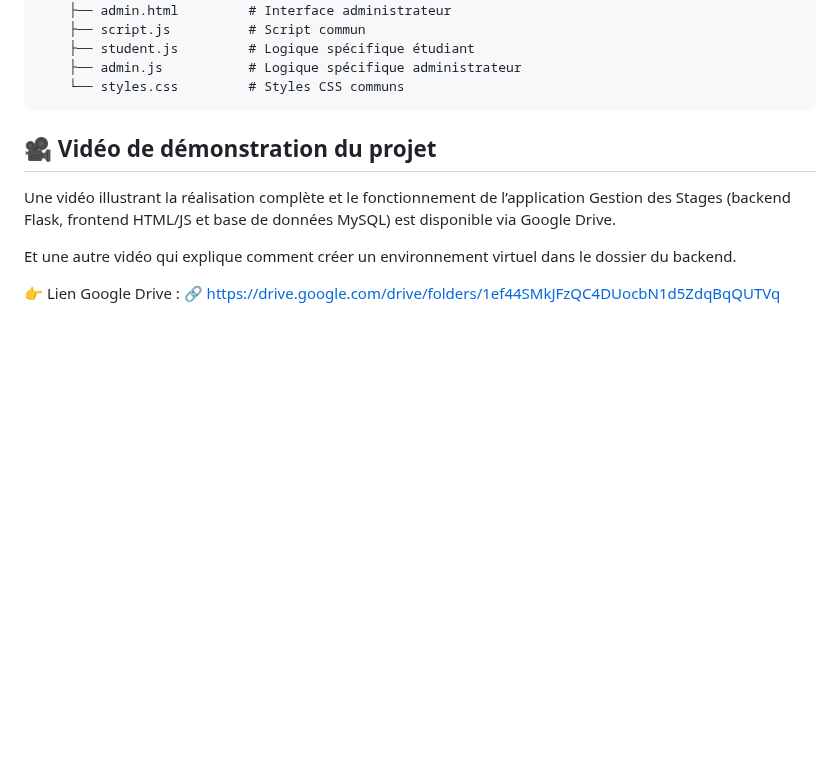
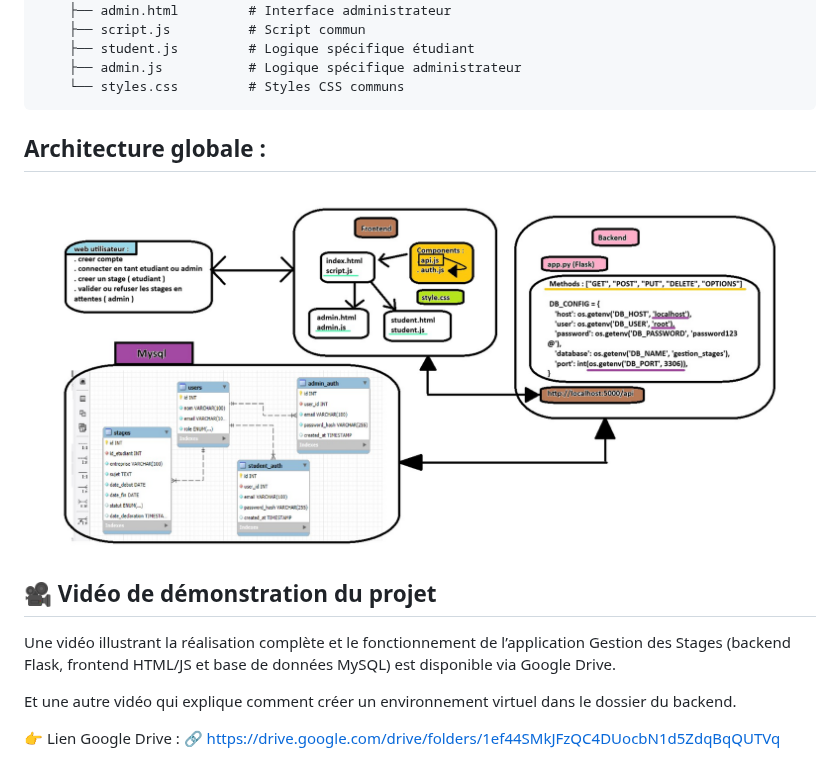
Before and after one commit to ismailjirari/dev-project, a Markdown page: Readme.md, the part around one of its changes. Rendered like a GitHub page; blank space fills up the shorter version.

Commit message:
Update README with installation instructions and project overview
Added detailed installation guide and project structure.

````diff
--- a/Readme.md
+++ b/Readme.md
@@ -174,4 +174,5 @@ dev-project/
 ```
 
 
+##  Architecture globale :
 
````
Also changed, not shown: other parts of Readme.md (+1 -0 lines).
